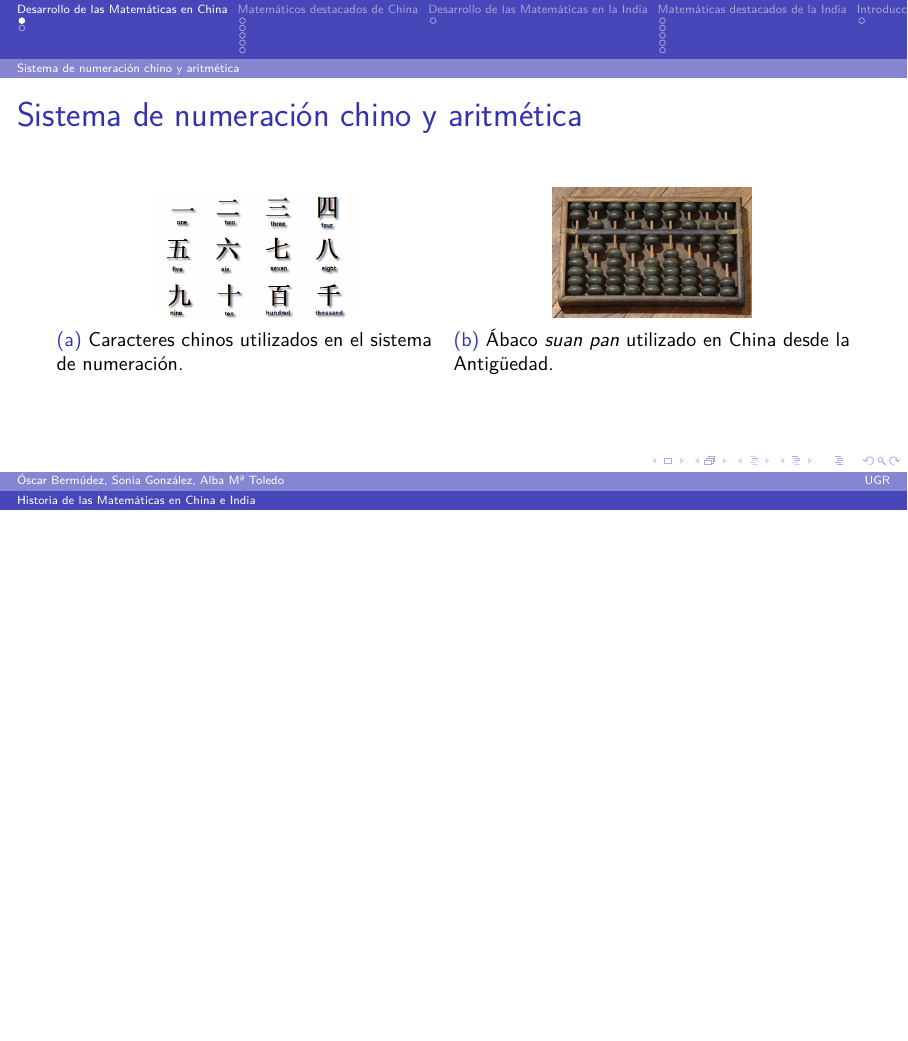
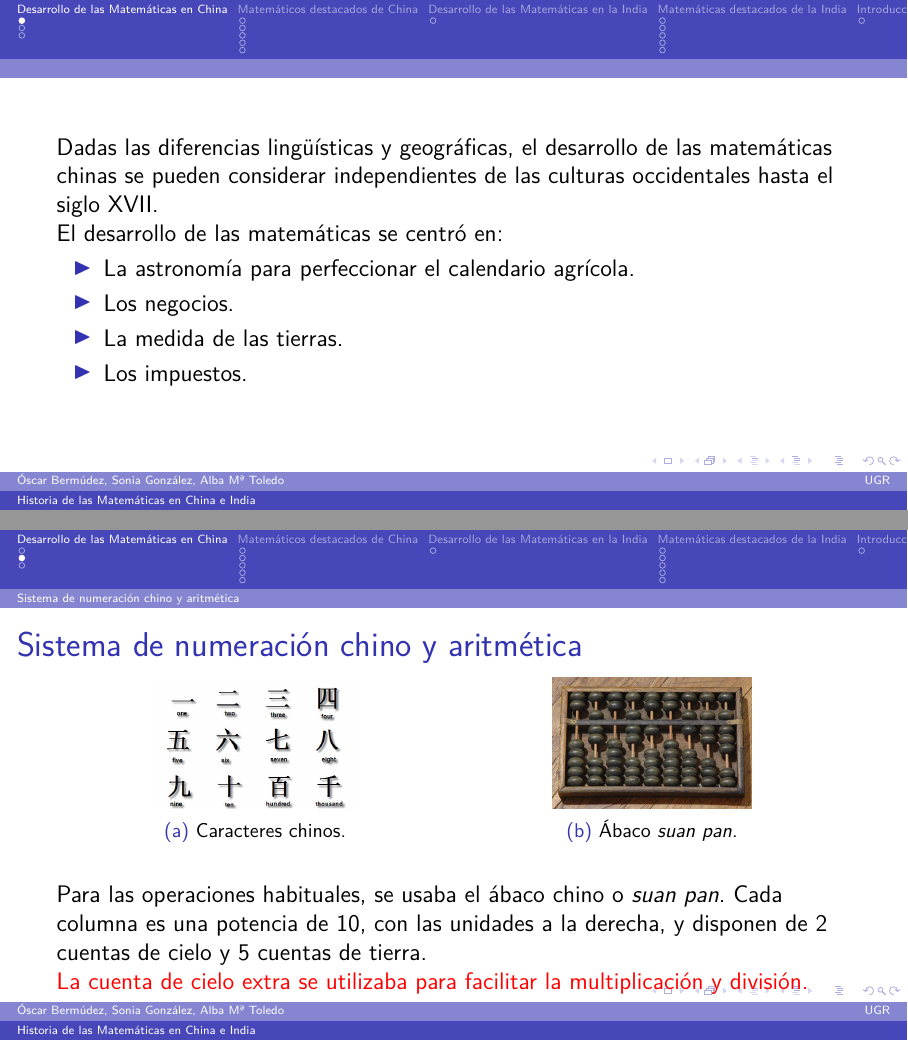
Before and after one commit to oxcar103/China-India, LaTeX slides (Presentación.tex): page 2 of 33 before the commit and pages 3 and 6 of 37 after it, the two joined at a grey line, the shorter picture padded with empty space. Compiled offline with pdfLaTeX.

Commit message:
Desarrollo de las matemáticas chinas

```diff
--- a/Presentación.tex
+++ b/Presentación.tex
@@ -85,22 +85,52 @@
 
 
 \section{Desarrollo de las Matemáticas en China}
+	\begin{frame}
+		Dadas las diferencias lingüísticas y geográficas, el desarrollo de las matemáticas chinas se pueden considerar
+		independientes de las culturas occidentales hasta el siglo XVII.
+
+		\pause
+
+		El desarrollo de las matemáticas se centró en:
+		\begin{itemize}
+			\item La astronomía para perfeccionar el calendario agrícola.
+			\item Los negocios.
+			\item La medida de las tierras.
+			\item Los impuestos.
+		\end{itemize}
+	\end{frame}
+
 	\subsection{Sistema de numeración chino y aritmética}
 		\begin{frame}
 			\frametitle{Sistema de numeración chino y aritmética}
+
+			\only<1>{El sistema de numeración chino usa caracteres que denotan las unidades del 1 al 9 y las potencias de 10.
+			En él, las cifras de las unidades multiplican a las cifras de las potencias de 10 y el resultado se suma.
+
+			En este sistema no se necesitaba cifra para el cero.}
+
 			\begin{figure}
 			\centering
 				\begin{subfigure}{.5\textwidth}
 					\centering
 					\includegraphics[width = .5\linewidth]{chinese_numbers.jpg}
-					\caption{Caracteres chinos utilizados en el sistema de numeración.}
+					\caption{Caracteres chinos.}
 				\end{subfigure}%
+				\pause
 				\begin{subfigure}{.5\textwidth}
 					\centering
 					\includegraphics[width = .5\linewidth]{Chinese-abacus.jpg}
-					\caption{Ábaco \textit{suan pan} utilizado en China desde la Antigüedad.}
+					\caption{Ábaco \textit{suan pan}.}
 				\end{subfigure}
 			\end{figure}
+
+			Para las operaciones habituales, se usaba el ábaco chino o \textit{suan pan}. Cada columna es una
+			potencia de 10, con las unidades a la derecha, y disponen de 2 cuentas de cielo y 5 cuentas de tierra.
+
+			\pause
+
+			\alert{La cuenta de cielo extra se utilizaba para facilitar la multiplicación y división.}
+
 		\end{frame}
 
 	\subsection{Jiuzhang Suanshu o Nueve Capítulos sobre el Arte Matemático}
```
